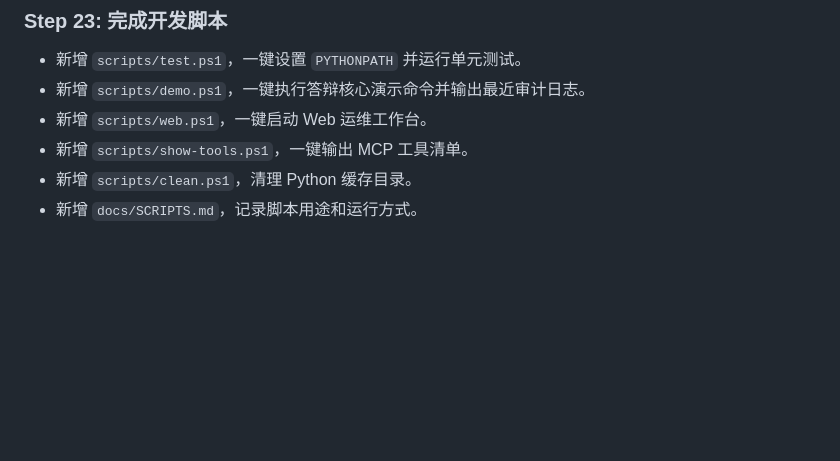
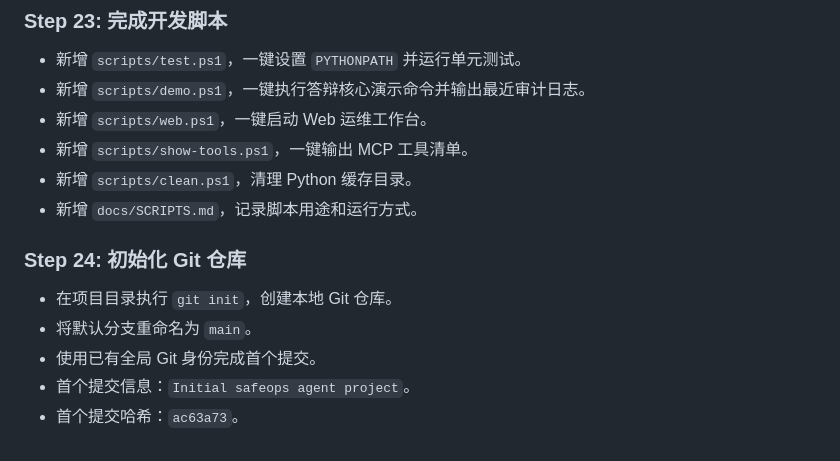
Before and after one commit to chanehwibo/cnsoftbei, a Markdown page: docs/DEVELOPMENT_LOG.md, the part around the change. GitHub-like rendering; blank space fills up the shorter version.

Commit message:
Record git initialization

```diff
--- a/docs/DEVELOPMENT_LOG.md
+++ b/docs/DEVELOPMENT_LOG.md
@@ -186,3 +186,11 @@
 - 新增 `scripts/show-tools.ps1`，一键输出 MCP 工具清单。
 - 新增 `scripts/clean.ps1`，清理 Python 缓存目录。
 - 新增 `docs/SCRIPTS.md`，记录脚本用途和运行方式。
+
+### Step 24: 初始化 Git 仓库
+
+- 在项目目录执行 `git init`，创建本地 Git 仓库。
+- 将默认分支重命名为 `main`。
+- 使用已有全局 Git 身份完成首个提交。
+- 首个提交信息：`Initial safeops agent project`。
+- 首个提交哈希：`ac63a73`。
```
